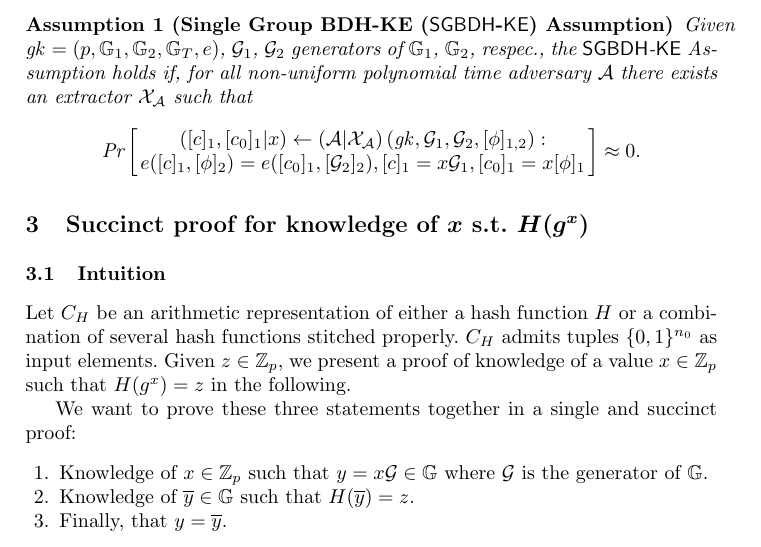
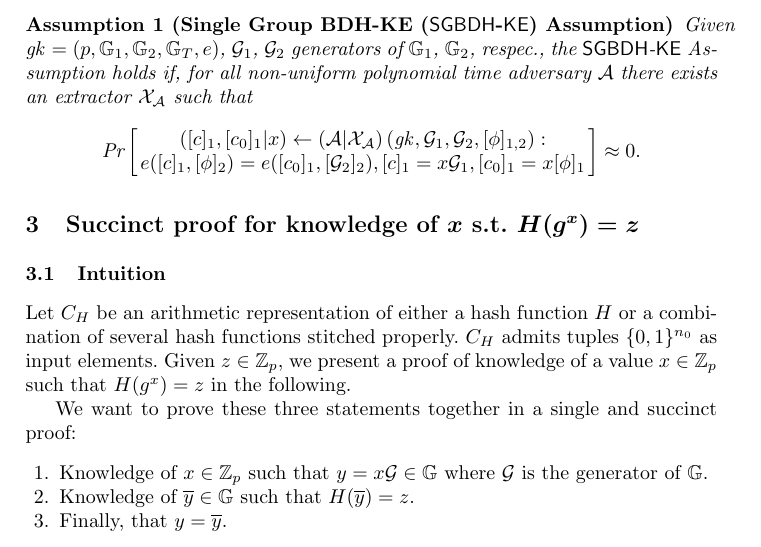
Before and after one commit to zpindado/composite, a LaTeX thesis (mainComposite.tex): part of page 1 of 6, cut so that both start at the same text. Compiled offline with pdfLaTeX.

Commit message:
2a prova

```diff
--- a/mainComposite.tex
+++ b/mainComposite.tex
@@ -61,7 +61,7 @@
 
 \input{prelim}
 
-\section{Succinct proof for knowledge of $x$ s.t. $H(g^x)$}\label{sec:knowledgexKEA}
+\section{Succinct proof for knowledge of $x$ s.t. $H(g^x)=z$}\label{sec:knowledgexKEA}
 
 \input{succinctproof}
 
```
